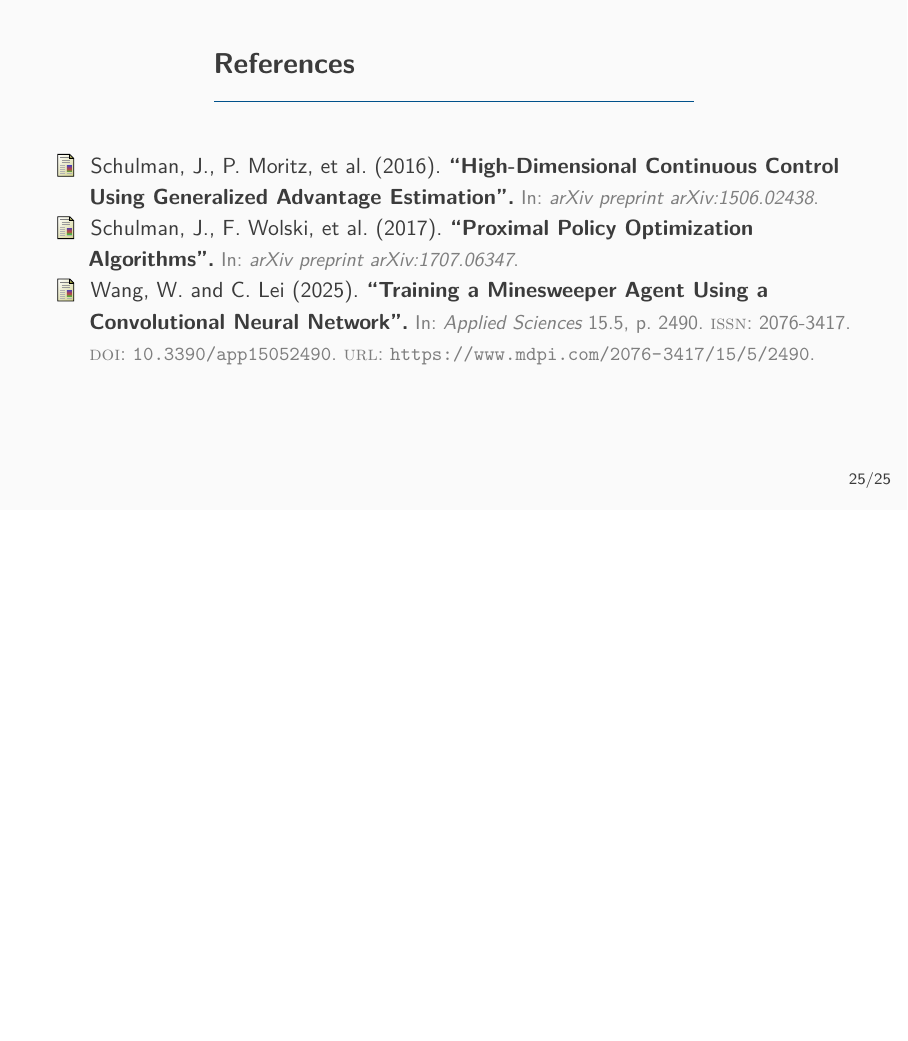
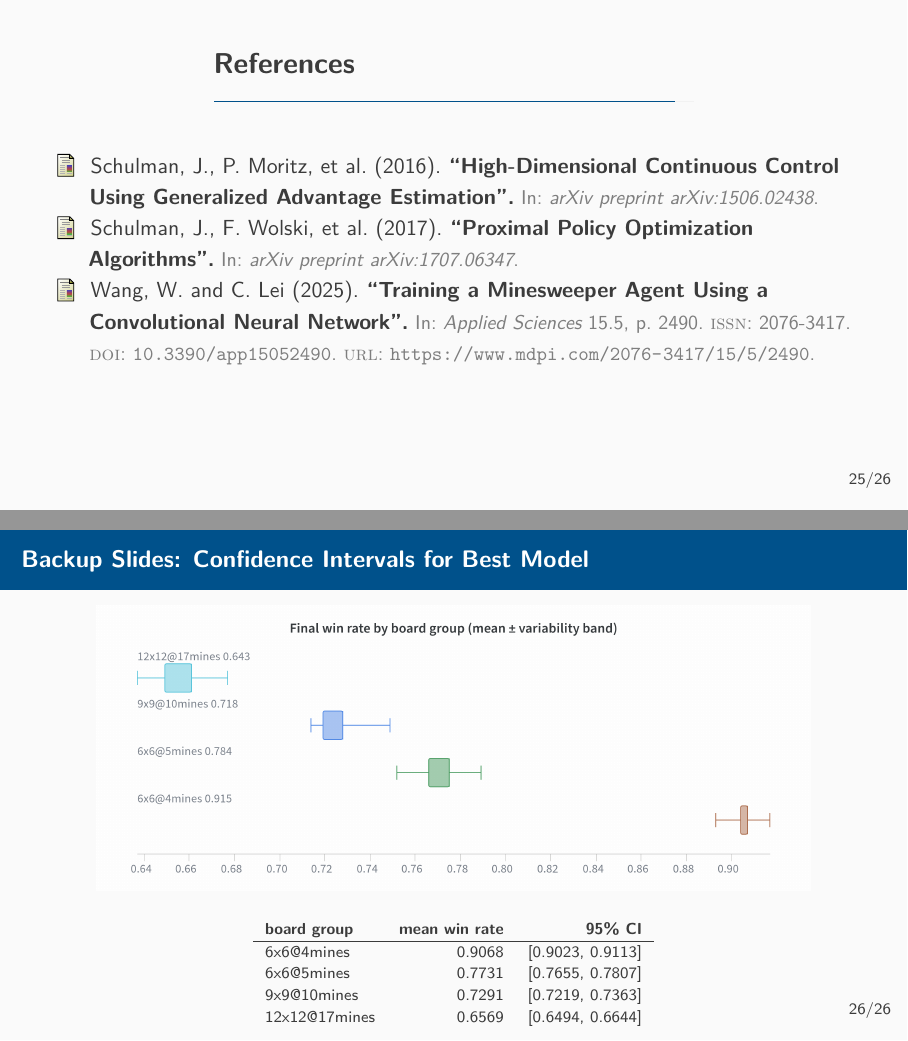
Before and after one commit to lorenzoceccanti/minesweeper-rl-agent, LaTeX slides (report/slides.tex, which reads report/sections/06-backup.tex): page 25 of 25 before the commit and pages 25 and 26 of 26 after it, the two joined at a grey line, the shorter picture padded with empty space. Compiled offline with pdfLaTeX.

Commit message:
add backup slide on confidence intervals

```diff
--- /dev/null
+++ b/report/sections/06-backup.tex
@@ -0,0 +1,18 @@
+\begin{frame}{Backup Slides: Confidence Intervals for Best Model}
+  \begin{figure}
+    \centering
+    \includegraphics[width=0.9\textwidth]{assets/results/confidence_intervals_best_model.png}
+  \end{figure}
+
+  \begin{table}[htbp]
+    \scriptsize
+    \centering
+    \begin{tabular}{lrr}
+      \textbf{board group} & \textbf{mean win rate} & \textbf{95\% CI} \\ \hline
+      6x6@4mines           & 0.9068                 & [0.9023, 0.9113] \\
+      6x6@5mines           & 0.7731                 & [0.7655, 0.7807] \\
+      9x9@10mines          & 0.7291                 & [0.7219, 0.7363] \\
+      12x12@17mines        & 0.6569                 & [0.6494, 0.6644] \\
+    \end{tabular}
+  \end{table}
+\end{frame}
--- a/report/slides.tex
+++ b/report/slides.tex
@@ -17,4 +17,6 @@
   \printbibliography
 \end{frame}
 
+\input{sections/06-backup}
+
 \end{document}
```
Also changed, not shown: report/assets/results/confidence_intervals_best_model.png (added).
